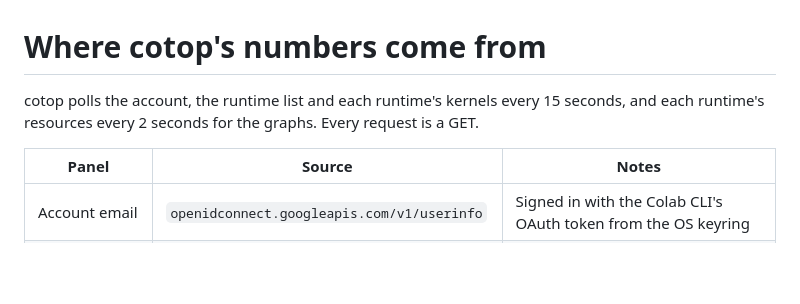
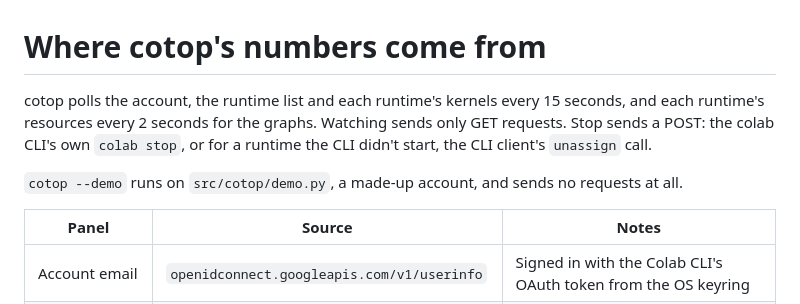
Before and after one commit to benngarcia/cotop, a Markdown page: docs/data-sources.md, the part around the change. GitHub-like rendering; blank space fills up the shorter version.

```diff
--- a/docs/data-sources.md
+++ b/docs/data-sources.md
@@ -1,8 +1,12 @@
 # Where cotop's numbers come from
 
 cotop polls the account, the runtime list and each runtime's kernels every 15
-seconds, and each runtime's resources every 2 seconds for the graphs. Every
-request is a GET.
+seconds, and each runtime's resources every 2 seconds for the graphs. Watching
+sends only GET requests. Stop sends a POST: the colab CLI's own `colab stop`,
+or for a runtime the CLI didn't start, the CLI client's `unassign` call.
+
+`cotop --demo` runs on `src/cotop/demo.py`, a made-up account, and sends no
+requests at all.
 
 | Panel | Source | Notes |
 |---|---|---|
```
Also changed, not shown: README.md (+5 -4 lines), docs/images/dashboard.png, docs/images/stop.png, 5 other files.
